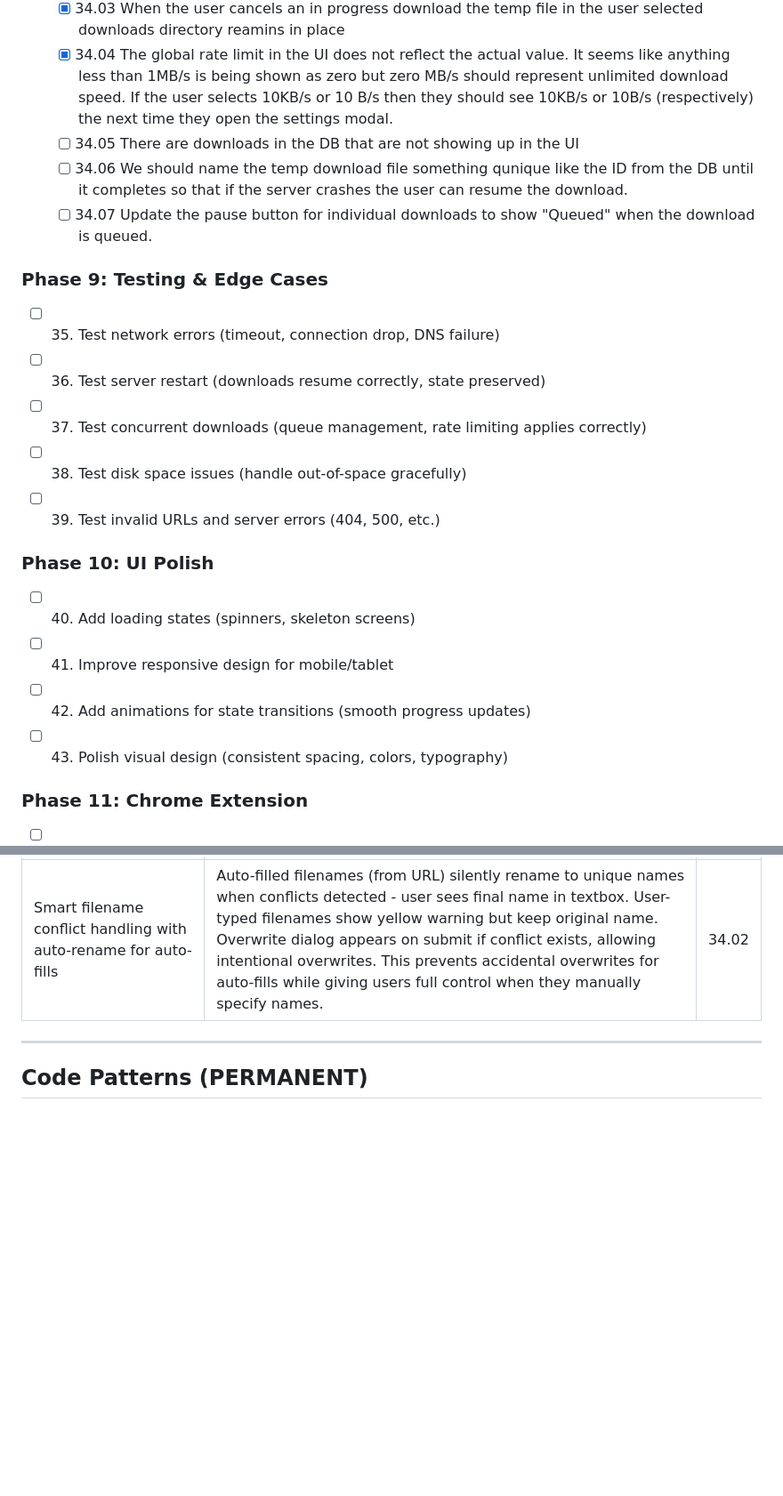
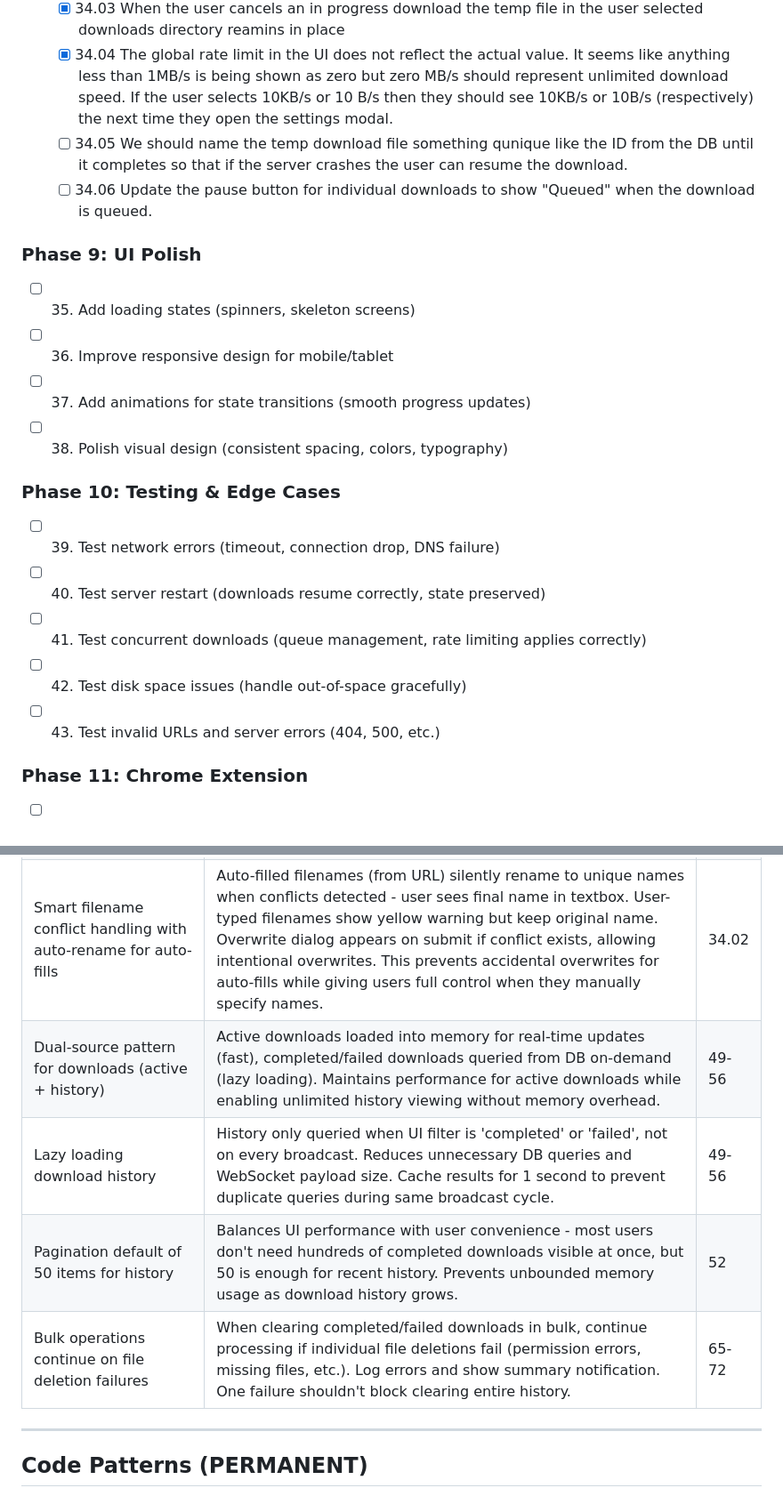
Before and after one commit to bigcspecv/nas-downloader, a Markdown page: llm-context.md, 2 parts joined by grey strips. Shown at 89% size. GitHub-like rendering; blank space fills up the shorter version.

```diff
--- a/llm-context.md
+++ b/llm-context.md
@@ -191,22 +191,21 @@ The [llm-reference.md](llm-reference.md) file contains archived context and codi
    - [x] 34.02 When the user tries to download a file that has the same name as a file in the target directory, we need to append incremental numbers to the file name rather than arbitrarily overwriting the file. for example, if file.iso exists in the download directory and the user downloads a new file.iso we should change the name to file (1).iso. if file.iso and file (1).iso exist then we should name the file: file (2).iso. If file (1).iso exists and the user tries to donwload a file named file (1).iso then we should name the file file (1) (1).iso.
    - [x] 34.03 When the user cancels an in progress download the temp file in the user selected downloads directory reamins in place
    - [x] 34.04 The global rate limit in the UI does not reflect the actual value. It seems like anything less than 1MB/s is being shown as zero but zero MB/s should represent unlimited download speed. If the user selects 10KB/s or 10 B/s then they should see 10KB/s or 10B/s (respectively) the next time they open the settings modal.
-   - [ ] 34.05 There are downloads in the DB that are not showing up in the UI
-   - [ ] 34.06 We should name the temp download file something qunique like the ID from the DB until it completes so that if the server crashes the user can resume the download.
-   - [ ] 34.07 Update the pause button for individual downloads to show "Queued" when the download is queued.
+   - [ ] 34.05 We should name the temp download file something qunique like the ID from the DB until it completes so that if the server crashes the user can resume the download.
+   - [ ] 34.06 Update the pause button for individual downloads to show "Queued" when the download is queued.
 
-### Phase 9: Testing & Edge Cases
-- [ ] 35. Test network errors (timeout, connection drop, DNS failure)
-- [ ] 36. Test server restart (downloads resume correctly, state preserved)
-- [ ] 37. Test concurrent downloads (queue management, rate limiting applies correctly)
-- [ ] 38. Test disk space issues (handle out-of-space gracefully)
-- [ ] 39. Test invalid URLs and server errors (404, 500, etc.)
+### Phase 9: UI Polish
+- [ ] 35. Add loading states (spinners, skeleton screens)
+- [ ] 36. Improve responsive design for mobile/tablet
+- [ ] 37. Add animations for state transitions (smooth progress updates)
+- [ ] 38. Polish visual design (consistent spacing, colors, typography)
 
-### Phase 10: UI Polish
-- [ ] 40. Add loading states (spinners, skeleton screens)
-- [ ] 41. Improve responsive design for mobile/tablet
-- [ ] 42. Add animations for state transitions (smooth progress updates)
-- [ ] 43. Polish visual design (consistent spacing, colors, typography)
+### Phase 10: Testing & Edge Cases
+- [ ] 39. Test network errors (timeout, connection drop, DNS failure)
+- [ ] 40. Test server restart (downloads resume correctly, state preserved)
+- [ ] 41. Test concurrent downloads (queue management, rate limiting applies correctly)
+- [ ] 42. Test disk space issues (handle out-of-space gracefully)
+- [ ] 43. Test invalid URLs and server errors (404, 500, etc.)
 
 ### Phase 11: Chrome Extension
 - [ ] 44. Create `extension/manifest.json` (Manifest V3)
@@ -277,6 +306,10 @@ The [llm-reference.md](llm-reference.md) file contains archived context and codi
 | Folder browser with breadcrumb navigation and scroll indicator | Provides Save As dialog-like UX with compact breadcrumb showing full path, auto-scrolls to show current location, animated scroll indicator (.../) reveals hidden path segments, uses existing /api/folders endpoints for navigation and creation | 25-29 |
 | Use .ndownload extension for in-progress downloads | Clearly identifies temp files as belonging to nas-downloader, prevents conflicts with browser .download or .crdownload files, and provides visual indication that file is incomplete | 30-32 |
 | Smart filename conflict handling with auto-rename for auto-fills | Auto-filled filenames (from URL) silently rename to unique names when conflicts detected - user sees final name in textbox. User-typed filenames show yellow warning but keep original name. Overwrite dialog appears on submit if conflict exists, allowing intentional overwrites. This prevents accidental overwrites for auto-fills while giving users full control when they manually specify names. | 34.02 |
+| Dual-source pattern for downloads (active + history) | Active downloads loaded into memory for real-time updates (fast), completed/failed downloads queried from DB on-demand (lazy loading). Maintains performance for active downloads while enabling unlimited history viewing without memory overhead. | 49-56 |
+| Lazy loading download history | History only queried when UI filter is 'completed' or 'failed', not on every broadcast. Reduces unnecessary DB queries and WebSocket payload size. Cache results for 1 second to prevent duplicate queries during same broadcast cycle. | 49-56 |
+| Pagination default of 50 items for history | Balances UI performance with user convenience - most users don't need hundreds of completed downloads visible at once, but 50 is enough for recent history. Prevents unbounded memory usage as download history grows. | 52 |
+| Bulk operations continue on file deletion failures | When clearing completed/failed downloads in bulk, continue processing if individual file deletions fail (permission errors, missing files, etc.). Log errors and show summary notification. One failure shouldn't block clearing entire history. | 65-72 |
 <!-- DECISIONS-END -->
 
 ---
```
Also changed, not shown: other parts of llm-context.md (+34 -4 lines).
